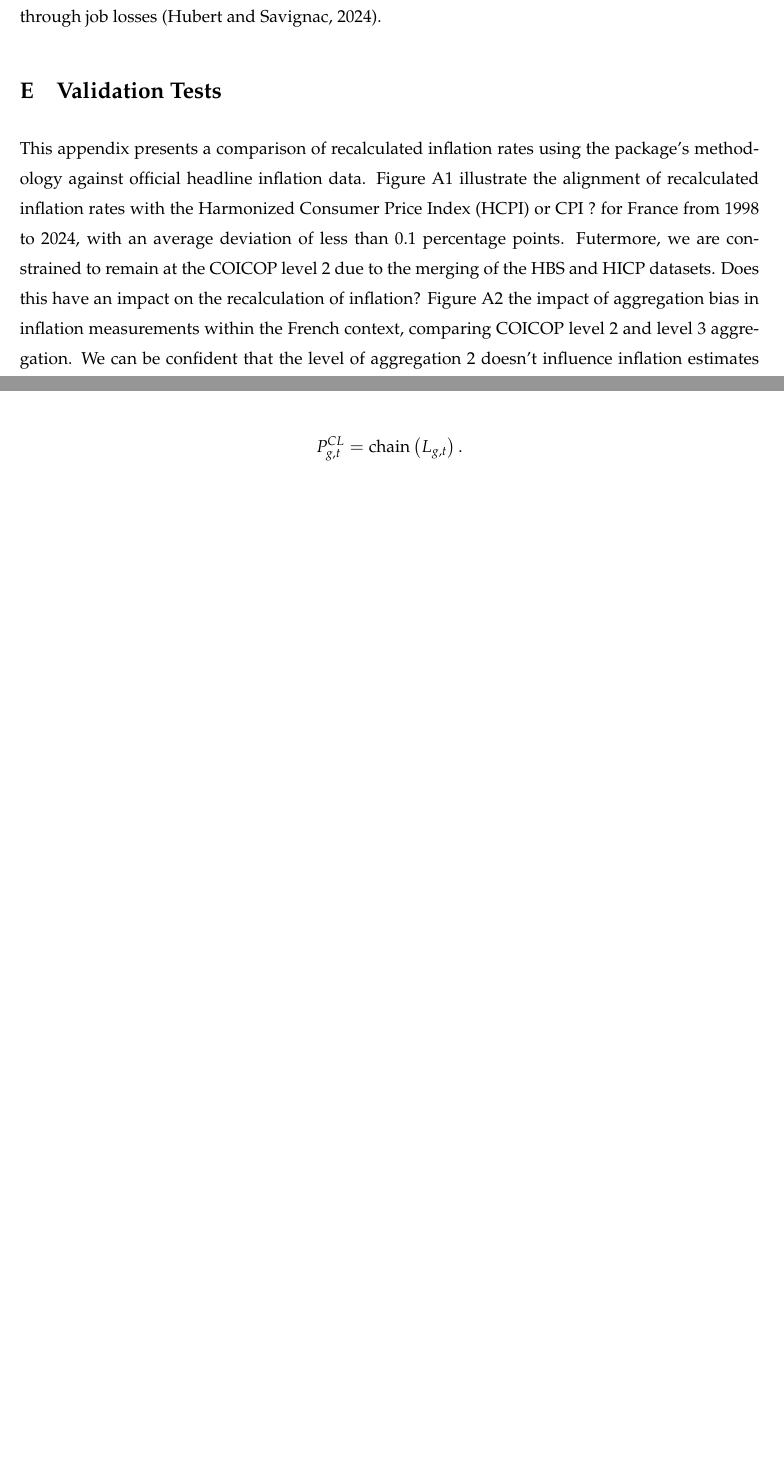
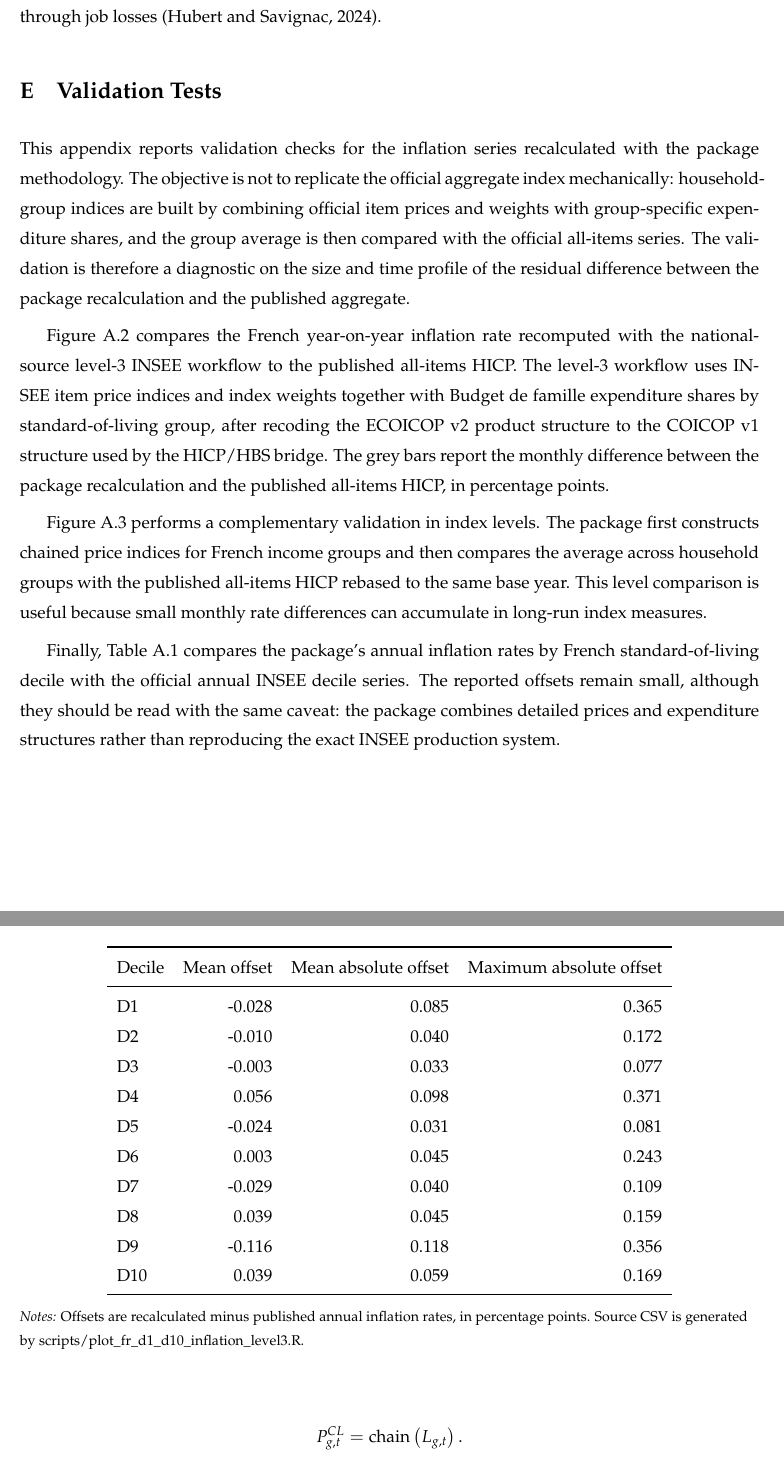
Before and after one commit to JeremiMontornes/https-github.com-JeremiMontornes-inflation-inequality-paper-, a LaTeX paper (main.tex, which reads tables/fr_decile_validation_summary.tex): two parts of pages 22 and 25 of 26, joined at a grey line, cut so that both start at the same text, the shorter picture padded with empty space. Compiled offline with pdfLaTeX.

Commit message:
Update validation tests appendix

```diff
--- a/main.tex
+++ b/main.tex
@@ -750,9 +750,13 @@ While inflation has clear distributional effects, monetary policy also generates
 
 \section{Validation Tests}
 
+This appendix reports validation checks for the inflation series recalculated with the package methodology. The objective is not to replicate the official aggregate index mechanically: household-group indices are built by combining official item prices and weights with group-specific expenditure shares, and the group average is then compared with the official all-items series. The validation is therefore a diagnostic on the size and time profile of the residual difference between the package recalculation and the published aggregate.
 
-This appendix presents a comparison of recalculated inflation rates using the package's methodology against official headline inflation data. Figure A1 illustrate the alignment of recalculated inflation rates with the Harmonized Consumer Price Index (HCPI) or CPI ? for  France from 1998 to 2024, with an average deviation of less than 0.1 percentage points. Futermore, we are constrained to remain at the COICOP level 2 due to the merging of the HBS and HICP datasets. Does this have an impact on the recalculation of inflation? Figure A2 the impact of aggregation bias in inflation measurements within the French context, comparing COICOP level 2 and level 3 aggregation. We can be confident that the level of aggregation 2 doesn't influence inflation estimates [level 1 ?].  Figure A3 comparing recalculated inflation rates to those published annually by INSEE. We compare each income decile's annualized inflation rate and compute summary statistics. The  absolute offset ranges from 0.04 to 0.11.
+Figure A.2 compares the French year-on-year inflation rate recomputed with the national-source level-3 INSEE workflow to the published all-items HICP. The level-3 workflow uses INSEE item price indices and index weights together with Budget de famille expenditure shares by standard-of-living group, after recoding the ECOICOP v2 product structure to the COICOP v1 structure used by the HICP/HBS bridge. The grey bars report the monthly difference between the package recalculation and the published all-items HICP, in percentage points.
 
+Figure A.3 performs a complementary validation in index levels. The package first constructs chained price indices for French income groups and then compares the average across household groups with the published all-items HICP rebased to the same base year. This level comparison is useful because small monthly rate differences can accumulate in long-run index measures.
+
+Finally, Table A.1 compares the package's annual inflation rates by French standard-of-living decile with the official annual INSEE decile series. The reported offsets remain small, although they should be read with the same caveat: the package combines detailed prices and expenditure structures rather than reproducing the exact INSEE production system.
 
 
 %%%%%%%%%%%%%%%%%%%%%%%%%%%%%%%%%%%%%%%%%%%%%%%%%%%%%%%%%%%%%%
--- /dev/null
+++ b/tables/fr_decile_validation_summary.tex
@@ -0,0 +1,24 @@
+\begin{table}[htbp]
+\centering
+\caption{Comparison with annual inflation by decile: France}
+\label{tab:fr-decile-validation}
+\begin{tabular}{lrrr}
+\toprule
+Decile & Mean offset & Mean absolute offset & Maximum absolute offset \\
+\midrule
+D1 & -0.028 & 0.085 & 0.365 \\
+D2 & -0.010 & 0.040 & 0.172 \\
+D3 & -0.003 & 0.033 & 0.077 \\
+D4 & 0.056 & 0.098 & 0.371 \\
+D5 & -0.024 & 0.031 & 0.081 \\
+D6 & 0.003 & 0.045 & 0.243 \\
+D7 & -0.029 & 0.040 & 0.109 \\
+D8 & 0.039 & 0.045 & 0.159 \\
+D9 & -0.116 & 0.118 & 0.356 \\
+D10 & 0.039 & 0.059 & 0.169 \\
+\bottomrule
+\end{tabular}
+\begin{flushleft}
+\footnotesize{\emph{Notes:} Offsets are recalculated minus published annual inflation rates, in percentage points. Source CSV is generated by scripts/plot\_fr\_d1\_d10\_inflation\_level3.R.}
+\end{flushleft}
+\end{table}
```
Also changed, not shown: fig/france_hicp_inflation_validation_level3_insee_recode_mean_vs_published.png (added), fig/france_hicp_validation_level_mean_vs_published.png (added), main.tex (45 more changed lines).
